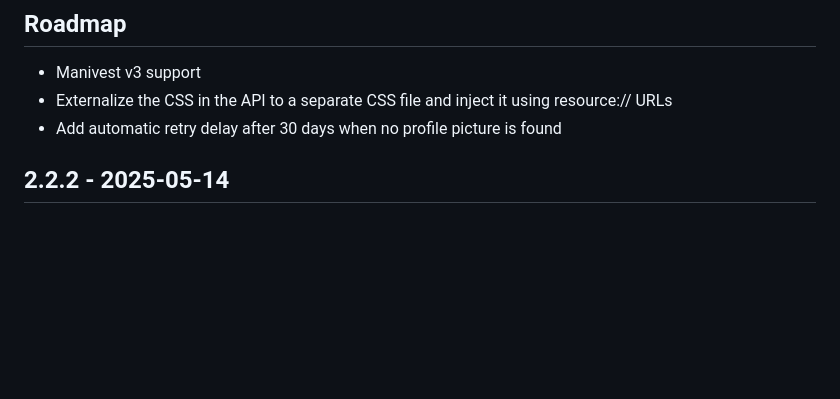
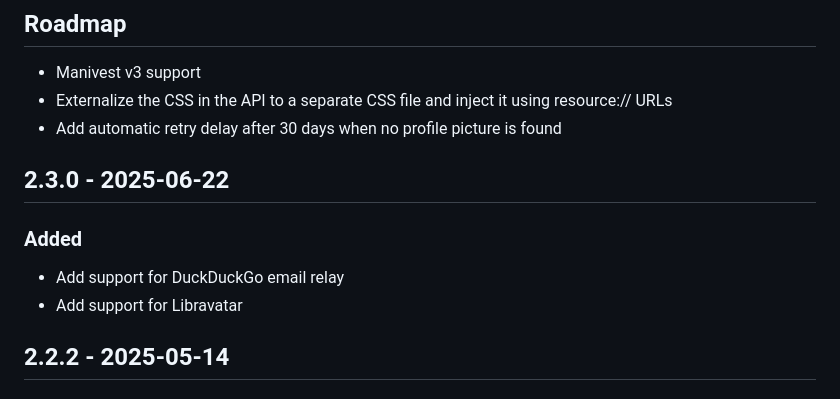
Before and after one commit to noam-sc/thunderbird-auto-profile-picture, a Markdown page: CHANGELOG.md, the part around the change. GitHub-like rendering; blank space fills up the shorter version.

Commit message:
update: changelog 2.3.0

```diff
--- a/CHANGELOG.md
+++ b/CHANGELOG.md
@@ -3,6 +3,13 @@
 - Manivest v3 support
 - Externalize the CSS in the API to a separate CSS file and inject it using resource:// URLs
 - Add automatic retry delay after 30 days when no profile picture is found
+
+## 2.3.0 - 2025-06-22
+
+### Added
+
+- Add support for DuckDuckGo email relay
+- Add support for Libravatar
 
 ## 2.2.2 - 2025-05-14
 
```
